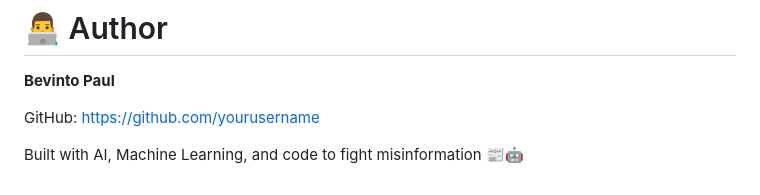
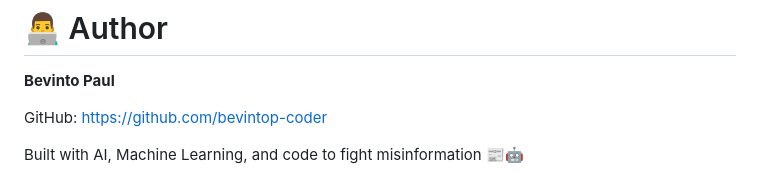
Before and after one commit to bevintop-coder/Fake-News-Detection-System, a Markdown page: README.md, the part around the change. GitHub-like rendering.

Commit message:
Update GitHub link in README

```diff
--- a/README.md
+++ b/README.md
@@ -354,6 +354,6 @@ MIT License
 
 **Bevinto Paul**
 
-GitHub: https://github.com/yourusername
+GitHub: https://github.com/bevintop-coder
 
 Built with AI, Machine Learning, and code to fight misinformation 📰🤖
```
